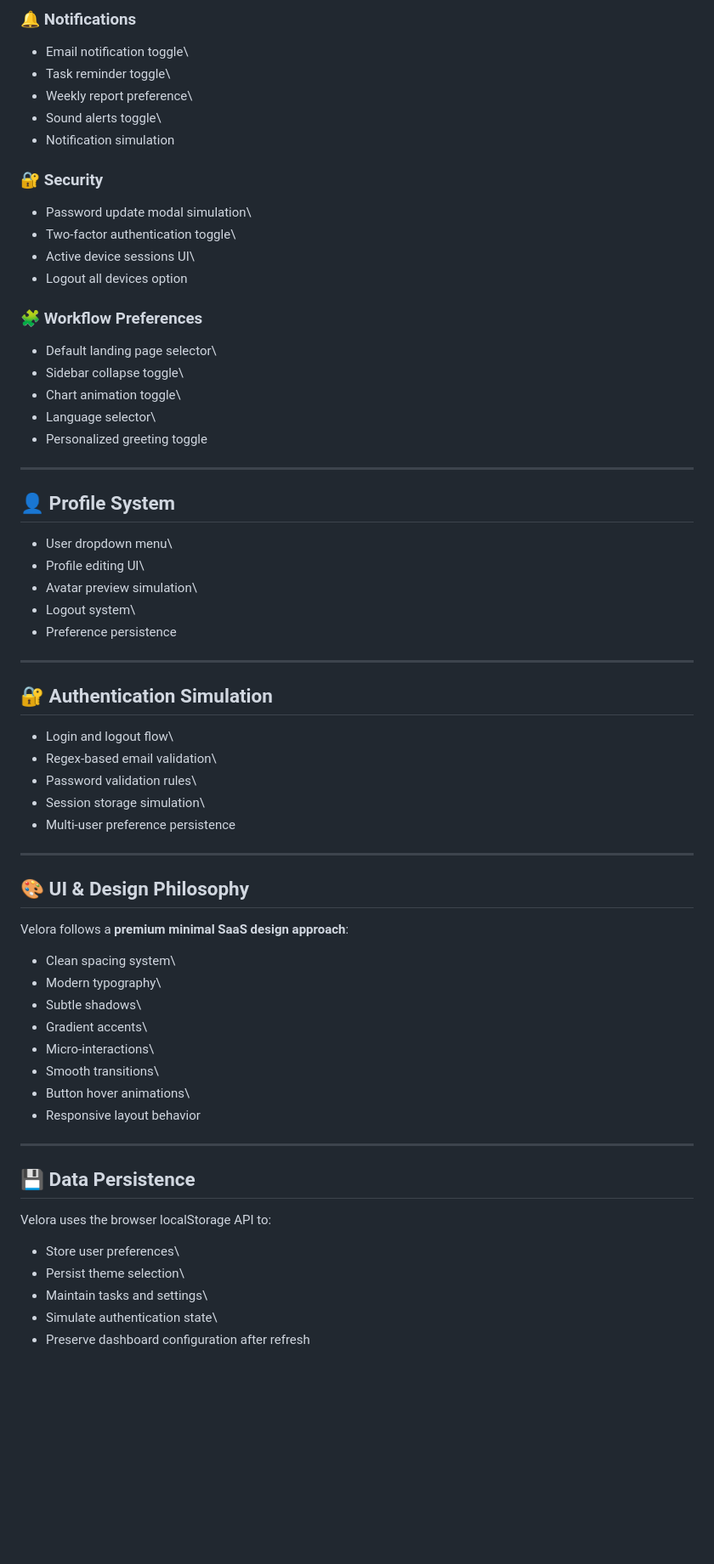
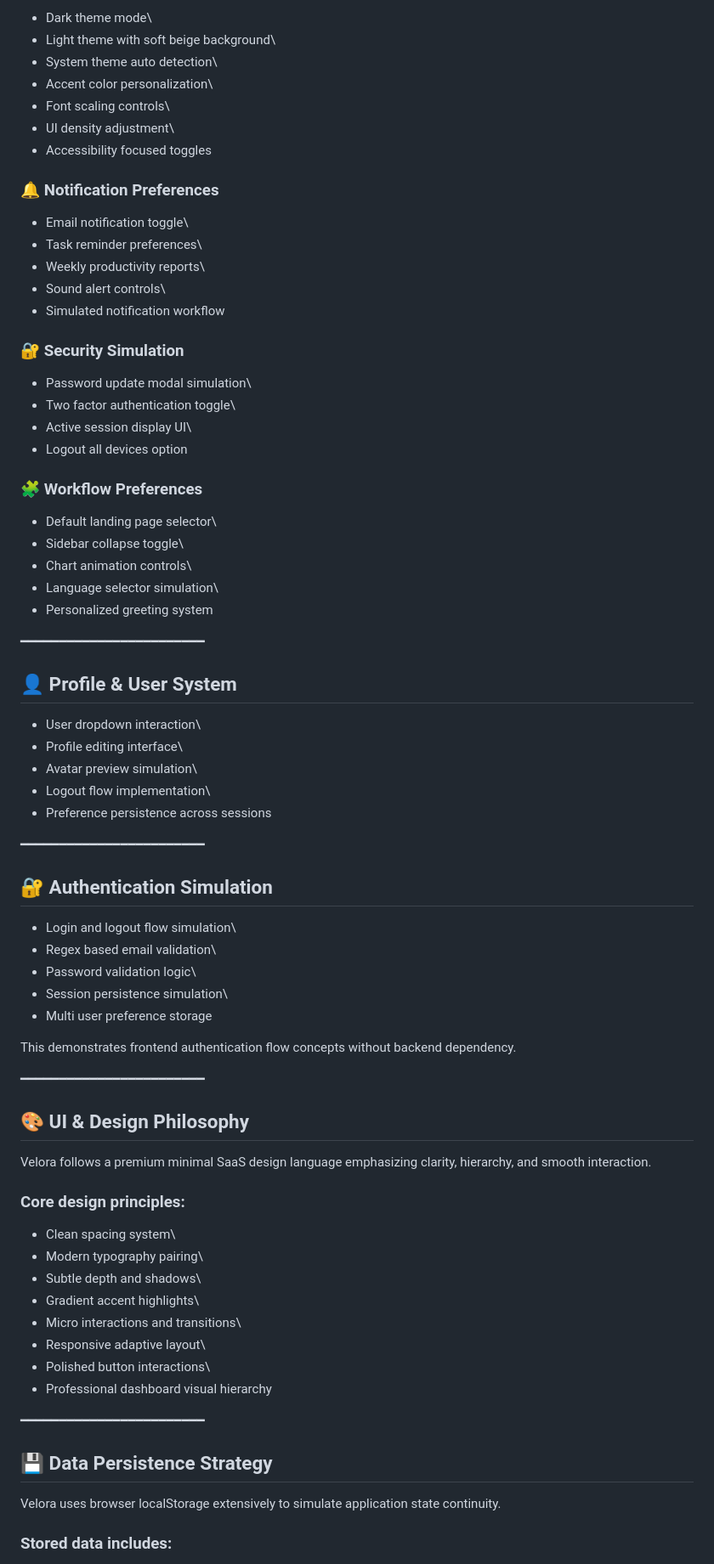
Before and after one commit to adnanashraf-code/Saas-dasboard-Prototype, a Markdown page: README.md, the part around one of its changes. Shown at 85% size. Drawn GitHub-style; blank space fills up the shorter version.

```diff
--- a/README.md
+++ b/README.md
@@ -76,71 +83,82 @@ Velora includes a structured interactive settings module.
 
-### 🔔 Notifications
+-   Dark theme mode\
+-   Light theme with soft beige background\
+-   System theme auto detection\
+-   Accent color personalization\
+-   Font scaling controls\
+-   UI density adjustment\
+-   Accessibility focused toggles
+
+### 🔔 Notification Preferences
 
 -   Email notification toggle\
--   Task reminder toggle\
--   Weekly report preference\
--   Sound alerts toggle\
--   Notification simulation
+-   Task reminder preferences\
+-   Weekly productivity reports\
+-   Sound alert controls\
+-   Simulated notification workflow
 
-### 🔐 Security
+### 🔐 Security Simulation
 
 -   Password update modal simulation\
--   Two-factor authentication toggle\
--   Active device sessions UI\
+-   Two factor authentication toggle\
+-   Active session display UI\
 -   Logout all devices option
 
 ### 🧩 Workflow Preferences
 
 -   Default landing page selector\
 -   Sidebar collapse toggle\
--   Chart animation toggle\
--   Language selector\
--   Personalized greeting toggle
+-   Chart animation controls\
+-   Language selector simulation\
+-   Personalized greeting system
 
-------------------------------------------------------------------------
+━━━━━━━━━━━━━━━━━━━━━━━━
 
-## 👤 Profile System
+## 👤 Profile & User System
 
--   User dropdown menu\
--   Profile editing UI\
+-   User dropdown interaction\
+-   Profile editing interface\
 -   Avatar preview simulation\
--   Logout system\
--   Preference persistence
+-   Logout flow implementation\
+-   Preference persistence across sessions
 
-------------------------------------------------------------------------
+━━━━━━━━━━━━━━━━━━━━━━━━
 
 ## 🔐 Authentication Simulation
 
--   Login and logout flow\
--   Regex-based email validation\
--   Password validation rules\
--   Session storage simulation\
--   Multi-user preference persistence
+-   Login and logout flow simulation\
+-   Regex based email validation\
+-   Password validation logic\
+-   Session persistence simulation\
+-   Multi user preference storage
 
-------------------------------------------------------------------------
+This demonstrates frontend authentication flow concepts without backend
+dependency.
+
+━━━━━━━━━━━━━━━━━━━━━━━━
 
 ## 🎨 UI & Design Philosophy
 
-Velora follows a **premium minimal SaaS design approach**:
+Velora follows a premium minimal SaaS design language emphasizing
+clarity, hierarchy, and smooth interaction.
+
+### Core design principles:
 
 -   Clean spacing system\
--   Modern typography\
--   Subtle shadows\
--   Gradient accents\
--   Micro-interactions\
--   Smooth transitions\
--   Button hover animations\
--   Responsive layout behavior
+-   Modern typography pairing\
+-   Subtle depth and shadows\
+-   Gradient accent highlights\
+-   Micro interactions and transitions\
+-   Responsive adaptive layout\
+-   Polished button interactions\
+-   Professional dashboard visual hierarchy
 
-------------------------------------------------------------------------
+━━━━━━━━━━━━━━━━━━━━━━━━
 
-## 💾 Data Persistence
+## 💾 Data Persistence Strategy
 
-Velora uses the browser localStorage API to:
+Velora uses browser localStorage extensively to simulate application
+state continuity.
 
--   Store user preferences\
--   Persist theme selection\
--   Maintain tasks and settings\
--   Simulate authentication state\
--   Preserve dashboard configuration after refresh
+### Stored data includes:
 
```
Also changed, not shown: other parts of README.md (+97 -77 lines).
